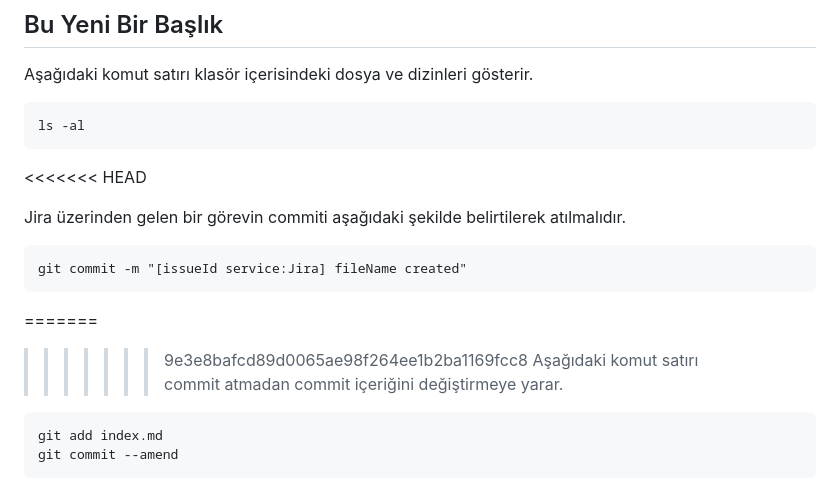
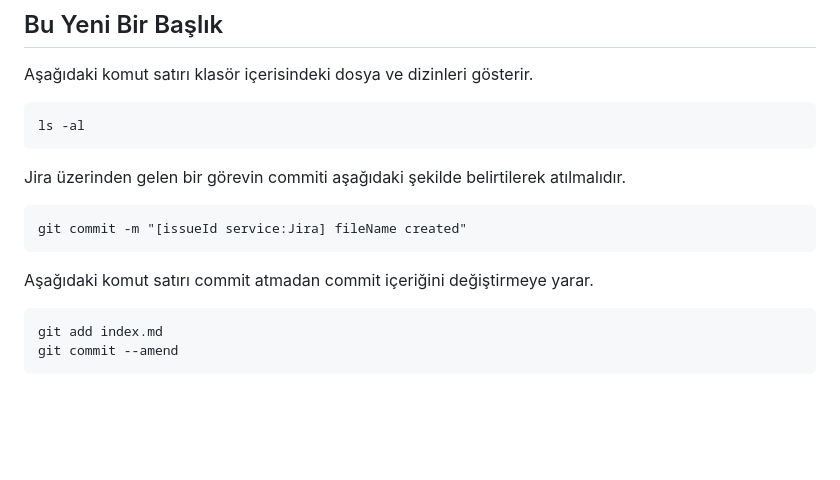
Before and after one commit to Onuryalcinbagonu/kodluyoruzilkrepo, a Markdown page: git_not.md, the part around the change. GitHub-like rendering; blank space fills up the shorter version.

Commit message:
git_not.md Jira commit update

````diff
--- a/git_not.md
+++ b/git_not.md
@@ -5,14 +5,11 @@ Aşağıdaki komut satırı klasör içerisindeki dosya ve dizinleri gösterir.
 ```
 ls -al
 ```
-<<<<<<< HEAD
 
 Jira üzerinden gelen bir görevin commiti aşağıdaki şekilde belirtilerek atılmalıdır.
 ```
 git commit -m "[issueId service:Jira] fileName created"
 ```
-=======
->>>>>>> 9e3e8bafcd89d0065ae98f264ee1b2ba1169fcc8
 Aşağıdaki komut satırı commit atmadan commit içeriğini değiştirmeye yarar.
 
 ```git
````
